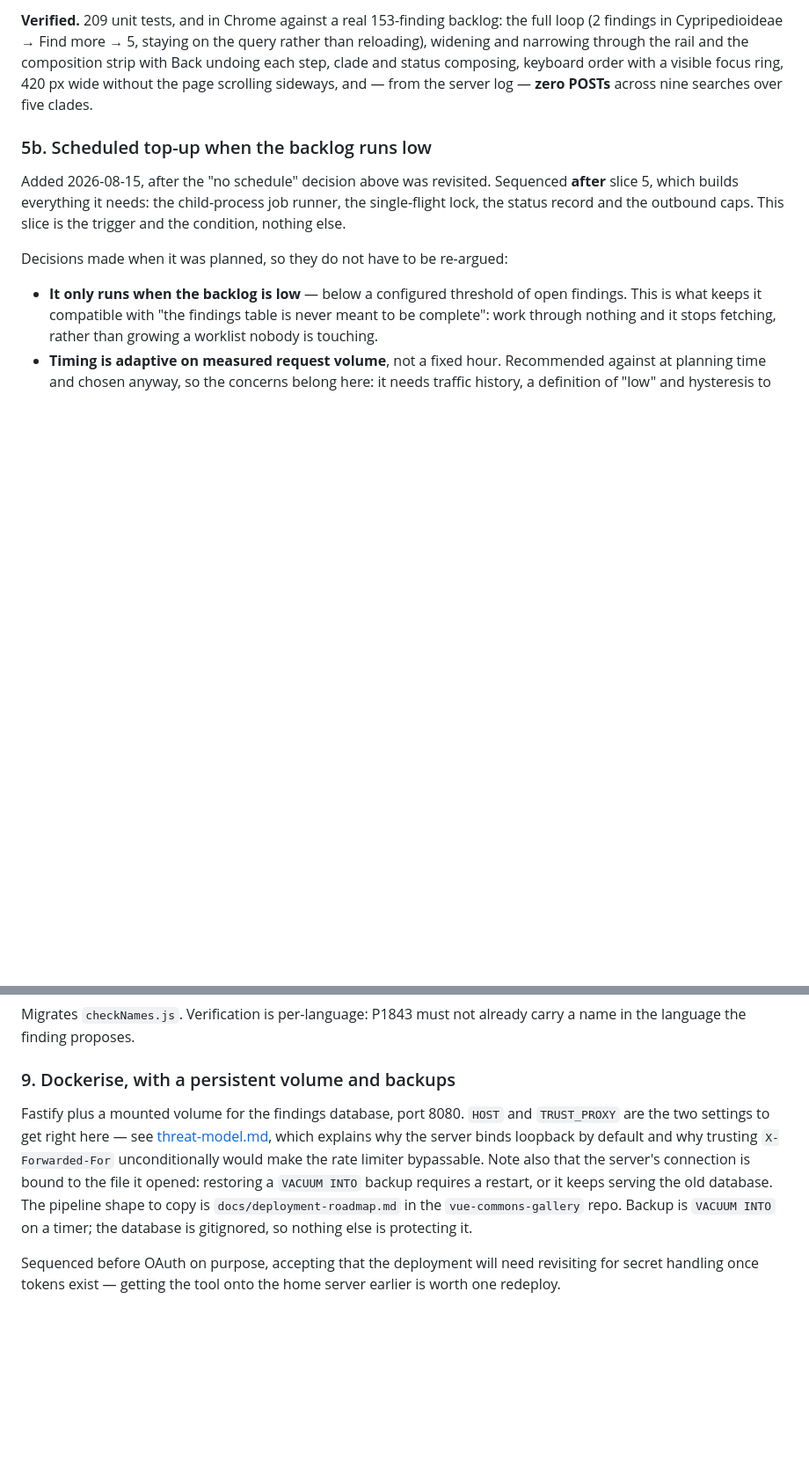
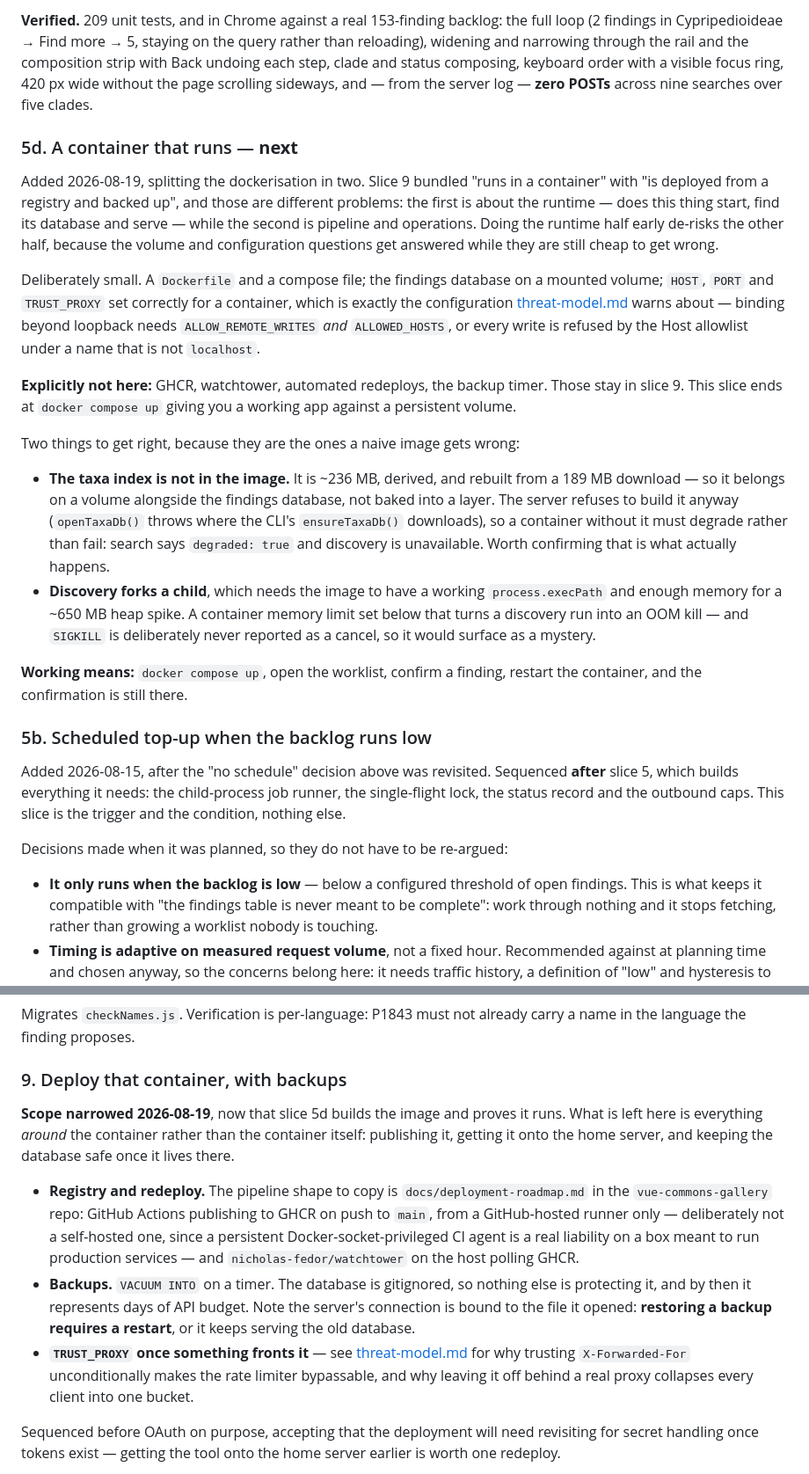
Before and after one commit to Livia-Rasp/wikidata-inat-checker, a Markdown page: docs/findings-db-roadmap.md, 2 parts joined by grey strips. Shown at 88% size. Rendered like a GitHub page; blank space fills up the shorter version.

Commit message:
docs: split the dockerisation into a runnable container (5d) and a deploy (9)
Slice 9 bundled "runs in a container" with "is deployed from a registry and
backed up". Those are different problems — one is runtime, the other is
pipeline and operations — and doing the runtime half early answers the volume
and configuration questions while they are still cheap to get wrong.

5d is deliberately small: a Dockerfile, a compose file, the findings database
on a volume, and the container-correct HOST/PORT/TRUST_PROXY. It ends at
`docker compose up` working. GHCR, watchtower and the backup timer stay in 9.

Records the two things a naive image gets wrong: the taxa index belongs on the
volume rather than in a layer (it is derived, 236 MB, and the server refuses to
build it, so a container without it must degrade rather than fail), and a
memory limit below the discovery child's ~650 MB spike turns a run into an OOM
kill that surfaces as a mystery, since SIGKILL is never reported as a cancel.

```diff
--- a/docs/findings-db-roadmap.md
+++ b/docs/findings-db-roadmap.md
@@ -392,6 +392,38 @@ widening and narrowing through the rail and the composition strip with Back undo
 clade and status composing, keyboard order with a visible focus ring, 420 px wide without the page
 scrolling sideways, and — from the server log — **zero POSTs** across nine searches over five clades.
 
+### 5d. A container that runs — **next**
+Added 2026-08-19, splitting the dockerisation in two. Slice 9 bundled "runs in a container" with
+"is deployed from a registry and backed up", and those are different problems: the first is about
+the runtime — does this thing start, find its database and serve — while the second is pipeline
+and operations. Doing the runtime half early de-risks the other half, because the volume and
+configuration questions get answered while they are still cheap to get wrong.
+
+Deliberately small. A `Dockerfile` and a compose file; the findings database on a mounted volume;
+`HOST`, `PORT` and `TRUST_PROXY` set correctly for a container, which is exactly the configuration
+[threat-model.md](threat-model.md) warns about — binding beyond loopback needs `ALLOW_REMOTE_WRITES`
+*and* `ALLOWED_HOSTS`, or every write is refused by the Host allowlist under a name that is not
+`localhost`.
+
+**Explicitly not here:** GHCR, watchtower, automated redeploys, the backup timer. Those stay in
+slice 9. This slice ends at `docker compose up` giving you a working app against a persistent
+volume.
+
+Two things to get right, because they are the ones a naive image gets wrong:
+
+- **The taxa index is not in the image.** It is ~236 MB, derived, and rebuilt from a 189 MB
+  download — so it belongs on a volume alongside the findings database, not baked into a layer.
+  The server refuses to build it anyway (`openTaxaDb()` throws where the CLI's `ensureTaxaDb()`
+  downloads), so a container without it must degrade rather than fail: search says `degraded: true`
+  and discovery is unavailable. Worth confirming that is what actually happens.
+- **Discovery forks a child**, which needs the image to have a working `process.execPath` and
+  enough memory for a ~650 MB heap spike. A container memory limit set below that turns a
+  discovery run into an OOM kill — and `SIGKILL` is deliberately never reported as a cancel, so it
+  would surface as a mystery.
+
+**Working means:** `docker compose up`, open the worklist, confirm a finding, restart the
+container, and the confirmation is still there.
+
 ### 5b. Scheduled top-up when the backlog runs low
 Added 2026-08-15, after the "no schedule" decision above was revisited. Sequenced **after** slice 5,
 which builds everything it needs: the child-process job runner, the single-flight lock, the status
@@ -468,14 +500,22 @@ the schema really is multi-kind before the more complex names data lands.
 Migrates `checkNames.js`. Verification is per-language: P1843 must not already carry a name in the
 language the finding proposes.
 
-### 9. Dockerise, with a persistent volume and backups
-Fastify plus a mounted volume for the findings database, port 8080. `HOST` and `TRUST_PROXY` are the
-two settings to get right here — see [threat-model.md](threat-model.md), which explains why the server binds
-loopback by default and why trusting `X-Forwarded-For` unconditionally would make the rate limiter
-bypassable. Note also that the server's connection is bound to the file it opened: restoring a
-`VACUUM INTO` backup requires a restart, or it keeps serving the old database. The pipeline shape to copy is
-`docs/deployment-roadmap.md` in the `vue-commons-gallery` repo. Backup is `VACUUM INTO` on a timer;
-the database is gitignored, so nothing else is protecting it.
+### 9. Deploy that container, with backups
+**Scope narrowed 2026-08-19**, now that slice 5d builds the image and proves it runs. What is left
+here is everything *around* the container rather than the container itself: publishing it, getting
+it onto the home server, and keeping the database safe once it lives there.
+
+- **Registry and redeploy.** The pipeline shape to copy is `docs/deployment-roadmap.md` in the
+  `vue-commons-gallery` repo: GitHub Actions publishing to GHCR on push to `main`, from a
+  GitHub-hosted runner only — deliberately not a self-hosted one, since a persistent
+  Docker-socket-privileged CI agent is a real liability on a box meant to run production services
+  — and `nicholas-fedor/watchtower` on the host polling GHCR.
+- **Backups.** `VACUUM INTO` on a timer. The database is gitignored, so nothing else is protecting
+  it, and by then it represents days of API budget. Note the server's connection is bound to the
+  file it opened: **restoring a backup requires a restart**, or it keeps serving the old database.
+- **`TRUST_PROXY` once something fronts it** — see [threat-model.md](threat-model.md) for why
+  trusting `X-Forwarded-For` unconditionally makes the rate limiter bypassable, and why leaving it
+  off behind a real proxy collapses every client into one bucket.
 
 Sequenced before OAuth on purpose, accepting that the deployment will need revisiting for secret
 handling once tokens exist — getting the tool onto the home server earlier is worth one redeploy.
```
Also changed, not shown: other parts of docs/findings-db-roadmap.md (+4 -4 lines), CLAUDE.md (+3 -2 lines).
